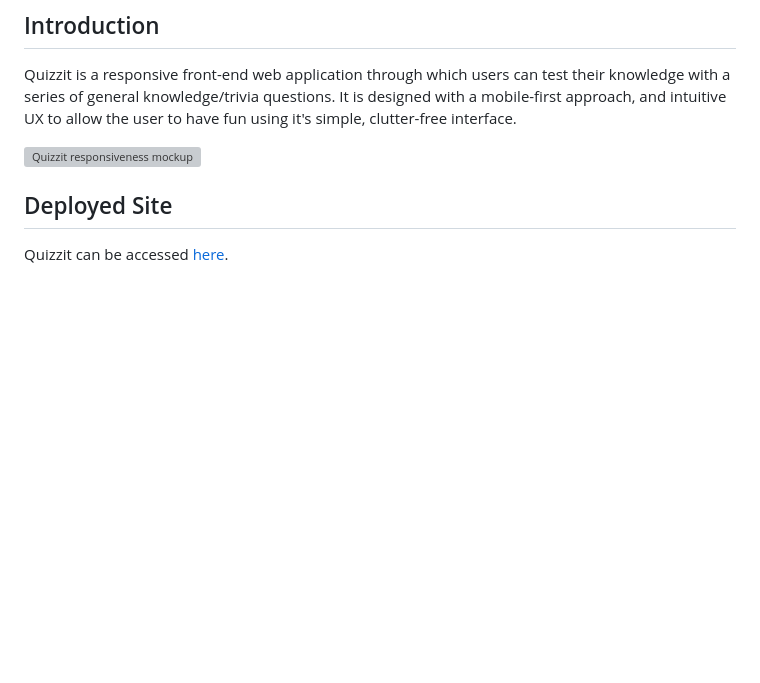
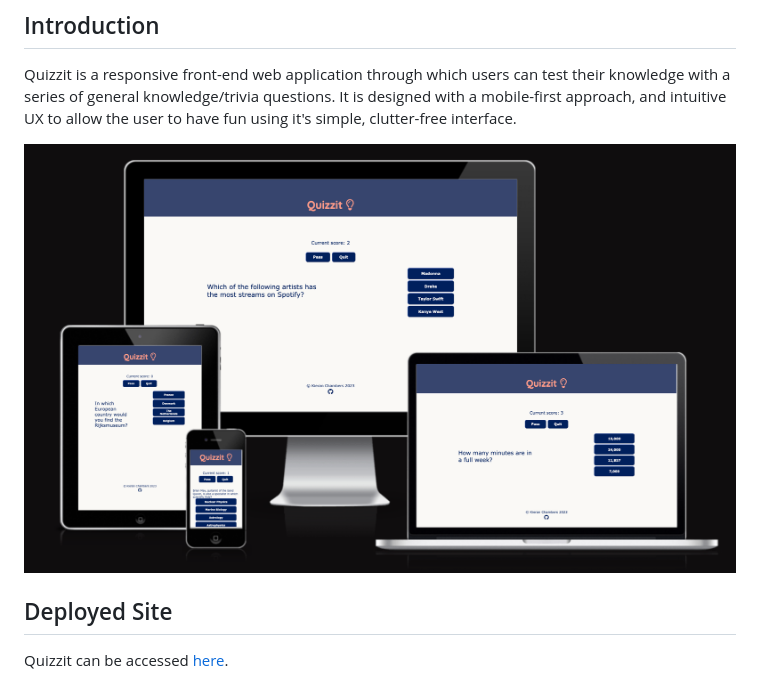
Before and after one commit to klchambers/quiz-app, a Markdown page: README.md, the part around the change. Rendered like a GitHub page; pictures changed too: assets/documentation/screencaps/responsiveness-mockup.png (added); blank space fills up the shorter version; grey boxes are pictures that could not be loaded.

Commit message:
Add responsiveness mockup image to README.md

```diff
--- a/README.md
+++ b/README.md
@@ -31,7 +31,7 @@
 
 Quizzit is a responsive front-end web application through which users can test their knowledge with a series of general knowledge/trivia questions. It is designed with a mobile-first approach, and intuitive UX to allow the user to have fun using it's simple, clutter-free interface.
 
-![Quizzit responsiveness mockup]()
+![Quizzit responsiveness mockup](assets/documentation/screencaps/responsiveness-mockup.png)
 
 <a id=#deployed-site></a>
 
```
